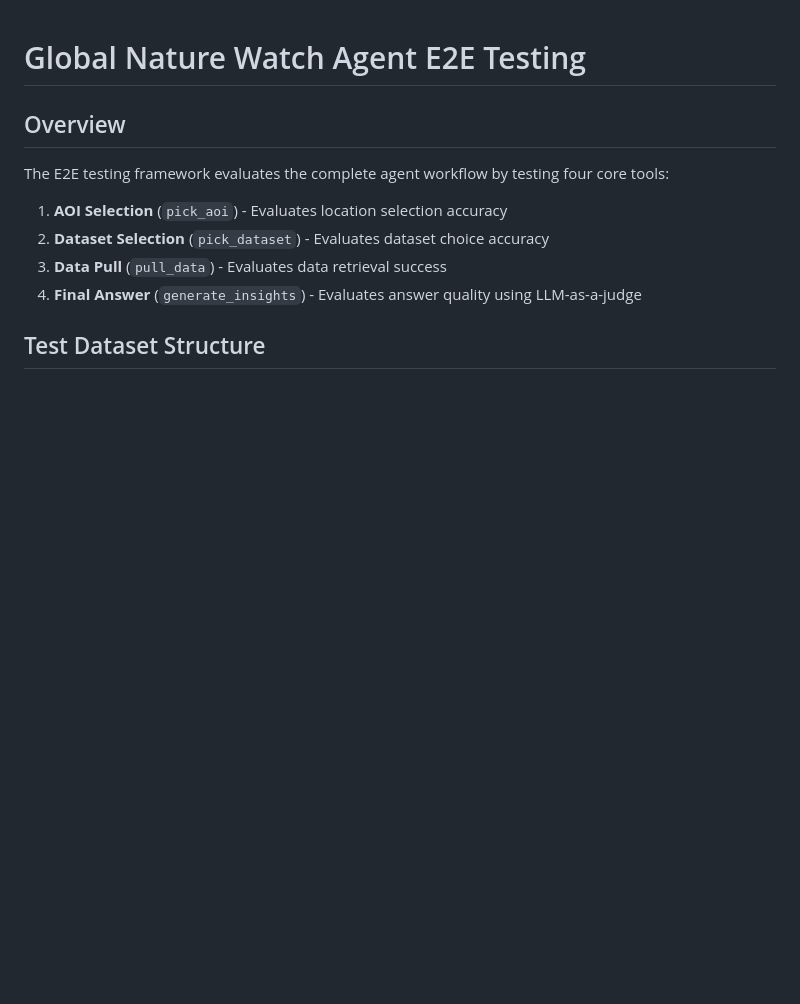
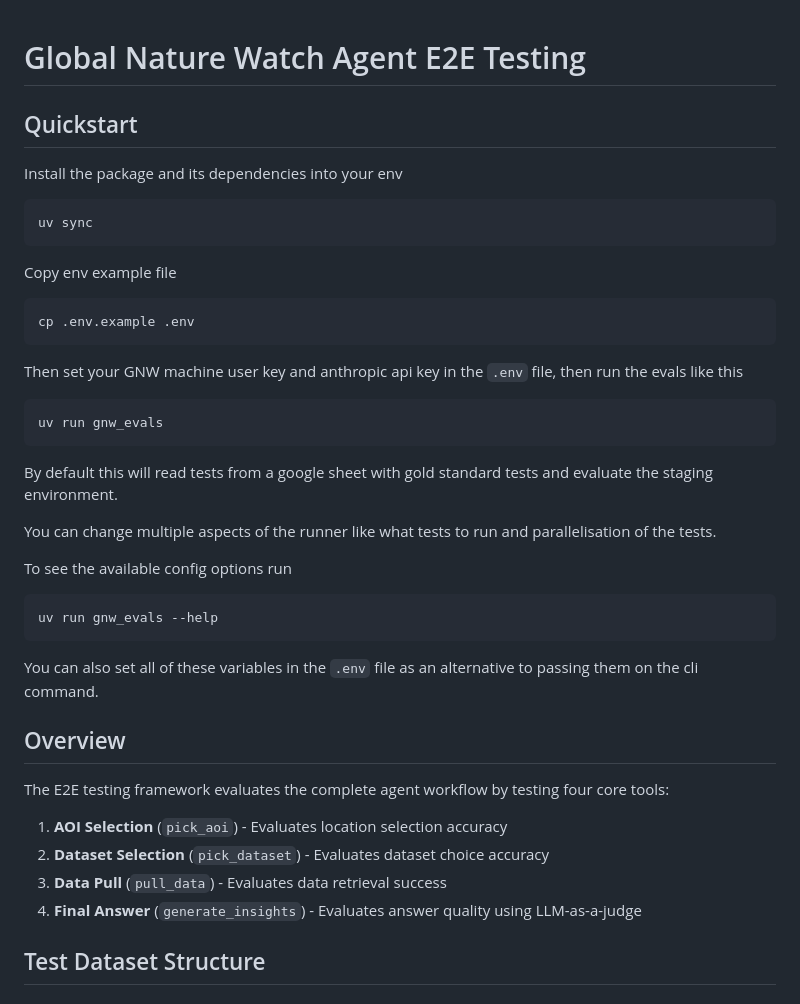
Before and after one commit to wri/gnw-evals, a Markdown page: README.md, the part around the change. Drawn GitHub-style; blank space fills up the shorter version.

Commit message:
Add quickstart to docs

````diff
--- a/README.md
+++ b/README.md
@@ -1,4 +1,40 @@
 # Global Nature Watch Agent E2E Testing
+
+## Quickstart
+
+Install the package and its dependencies into your env
+
+```bash
+uv sync
+```
+
+Copy env example file
+
+```bash
+cp .env.example .env
+```
+
+Then set your GNW machine user key and anthropic api key in the `.env` file,
+then run the evals like this
+
+```bash
+uv run gnw_evals
+```
+
+By default this will read tests from a google sheet with
+gold standard tests and evaluate the staging environment.
+
+You can change multiple aspects of the runner like what tests to run
+and parallelisation of the tests.
+
+To see the available config options run
+
+```bash
+uv run gnw_evals --help
+```
+
+You can also set all of these variables in the `.env` file as
+an alternative to passing them on the cli command.
 
 ## Overview
 
````
